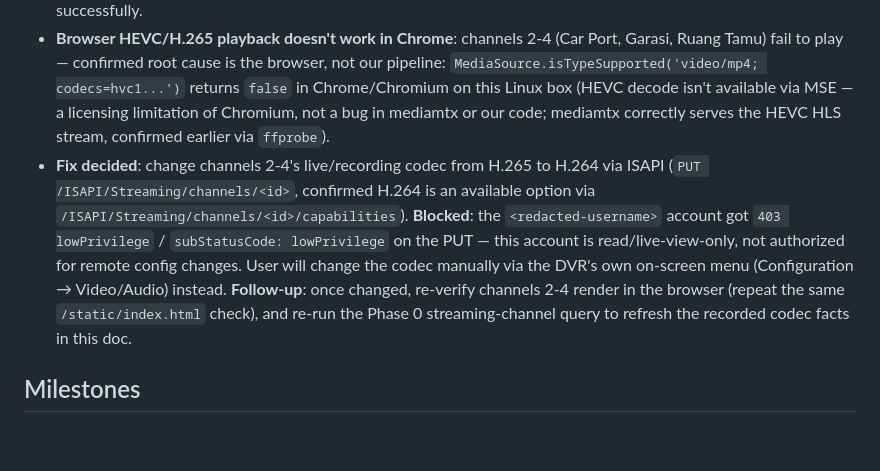
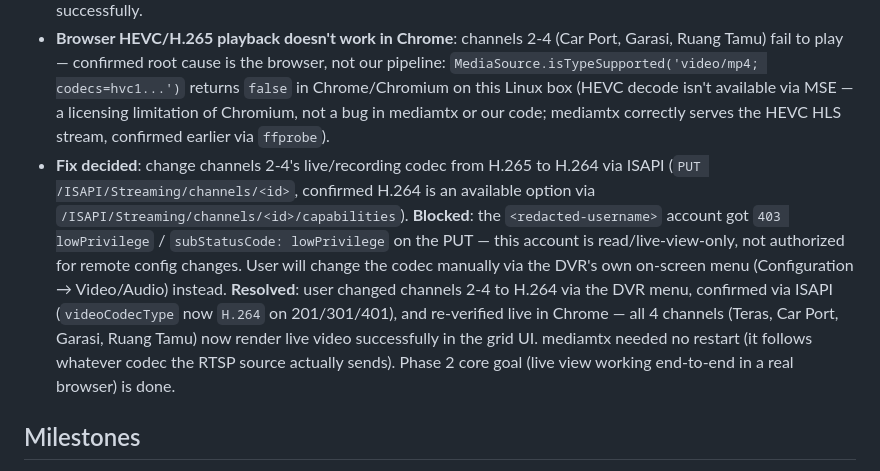
Before and after one commit to alfiyansys/dvr-window, a Markdown page: PLAN.md, the part around the change. Drawn GitHub-style; blank space fills up the shorter version.

```diff
--- a/PLAN.md
+++ b/PLAN.md
@@ -94,7 +94,7 @@ Phase 0 is a short, hands-on step against the physical unit (`curl`/Postman-styl
 
 - **mediamtx bridge works end-to-end**: backend spawns mediamtx as a child process (`app/mediabridge.py`), generates its config from the live channel list (RTSP source per stream, `sourceOnDemand: true` so the DVR isn't connected to until a client actually watches), exposes HLS (`:8888`) and WebRTC (`:8889`). Verified live in an actual Chrome browser via the static grid UI (`static/index.html`, `/api/streams`) — channel 1 (H.264) renders live video successfully.
 - **Browser HEVC/H.265 playback doesn't work in Chrome**: channels 2-4 (Car Port, Garasi, Ruang Tamu) fail to play — confirmed root cause is the browser, not our pipeline: `MediaSource.isTypeSupported('video/mp4; codecs=hvc1...')` returns `false` in Chrome/Chromium on this Linux box (HEVC decode isn't available via MSE — a licensing limitation of Chromium, not a bug in mediamtx or our code; mediamtx correctly serves the HEVC HLS stream, confirmed earlier via `ffprobe`).
-- **Fix decided**: change channels 2-4's live/recording codec from H.265 to H.264 via ISAPI (`PUT /ISAPI/Streaming/channels/<id>`, confirmed H.264 is an available option via `/ISAPI/Streaming/channels/<id>/capabilities`). **Blocked**: the `<redacted-username>` account got `403 lowPrivilege` / `subStatusCode: lowPrivilege` on the PUT — this account is read/live-view-only, not authorized for remote config changes. User will change the codec manually via the DVR's own on-screen menu (Configuration → Video/Audio) instead. **Follow-up**: once changed, re-verify channels 2-4 render in the browser (repeat the same `/static/index.html` check), and re-run the Phase 0 streaming-channel query to refresh the recorded codec facts in this doc.
+- **Fix decided**: change channels 2-4's live/recording codec from H.265 to H.264 via ISAPI (`PUT /ISAPI/Streaming/channels/<id>`, confirmed H.264 is an available option via `/ISAPI/Streaming/channels/<id>/capabilities`). **Blocked**: the `<redacted-username>` account got `403 lowPrivilege` / `subStatusCode: lowPrivilege` on the PUT — this account is read/live-view-only, not authorized for remote config changes. User will change the codec manually via the DVR's own on-screen menu (Configuration → Video/Audio) instead. **Resolved**: user changed channels 2-4 to H.264 via the DVR menu, confirmed via ISAPI (`videoCodecType` now `H.264` on 201/301/401), and re-verified live in Chrome — all 4 channels (Teras, Car Port, Garasi, Ruang Tamu) now render live video successfully in the grid UI. mediamtx needed no restart (it follows whatever codec the RTSP source actually sends). Phase 2 core goal (live view working end-to-end in a real browser) is done.
 
 ## Milestones
 
```
Also changed, not shown: MEMORY.md (+8 -9 lines).
